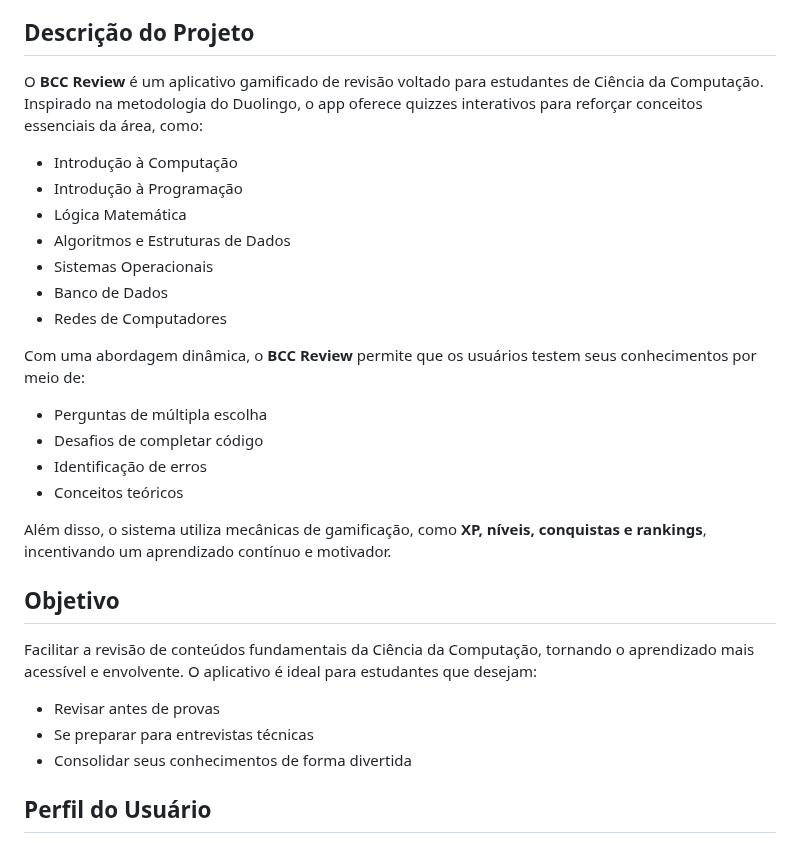
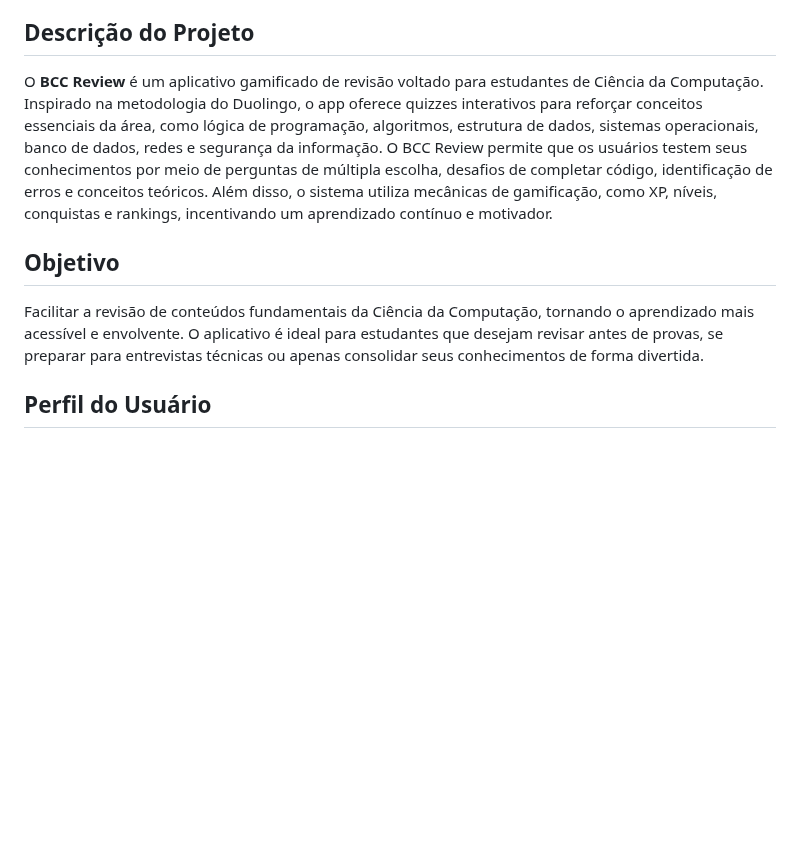
Before and after one commit to BCC-Review/bcc_review_app, a Markdown page: README.md, the part around the change. Rendered like a GitHub page; blank space fills up the shorter version.

```diff
--- a/README.md
+++ b/README.md
@@ -6,31 +6,11 @@
 - **Guilherme Rutemberg** – guilhermerutemfelix@gmail.com
 
 ## Descrição do Projeto
-O **BCC Review** é um aplicativo gamificado de revisão voltado para estudantes de Ciência da Computação. Inspirado na metodologia do Duolingo, o app oferece quizzes interativos para reforçar conceitos essenciais da área, como:
-
-- Introdução à Computação
-- Introdução à Programação
-- Lógica Matemática
-- Algoritmos e Estruturas de Dados
-- Sistemas Operacionais
-- Banco de Dados
-- Redes de Computadores
-
-Com uma abordagem dinâmica, o **BCC Review** permite que os usuários testem seus conhecimentos por meio de:
-
-- Perguntas de múltipla escolha
-- Desafios de completar código
-- Identificação de erros
-- Conceitos teóricos
-
-Além disso, o sistema utiliza mecânicas de gamificação, como **XP, níveis, conquistas e rankings**, incentivando um aprendizado contínuo e motivador.
+O **BCC Review** é um aplicativo gamificado de revisão voltado para estudantes de Ciência da Computação. Inspirado na metodologia do Duolingo, o app oferece quizzes interativos para reforçar conceitos essenciais da área, como lógica de programação, algoritmos, estrutura de dados, sistemas operacionais, banco de dados, redes e segurança da informação.
+O BCC Review permite que os usuários testem seus conhecimentos por meio de perguntas de múltipla escolha, desafios de completar código, identificação de erros e conceitos teóricos. Além disso, o sistema utiliza mecânicas de gamificação, como XP, níveis, conquistas e rankings, incentivando um aprendizado contínuo e motivador.
 
 ## Objetivo
-Facilitar a revisão de conteúdos fundamentais da Ciência da Computação, tornando o aprendizado mais acessível e envolvente. O aplicativo é ideal para estudantes que desejam:
-
-- Revisar antes de provas
-- Se preparar para entrevistas técnicas
-- Consolidar seus conhecimentos de forma divertida
+Facilitar a revisão de conteúdos fundamentais da Ciência da Computação, tornando o aprendizado mais acessível e envolvente. O aplicativo é ideal para estudantes que desejam revisar antes de provas, se preparar para entrevistas técnicas ou apenas consolidar seus conhecimentos de forma divertida.
 
 ## Perfil do Usuário
 - **Estudantes** de Ciência da Computação e áreas relacionadas.
```
